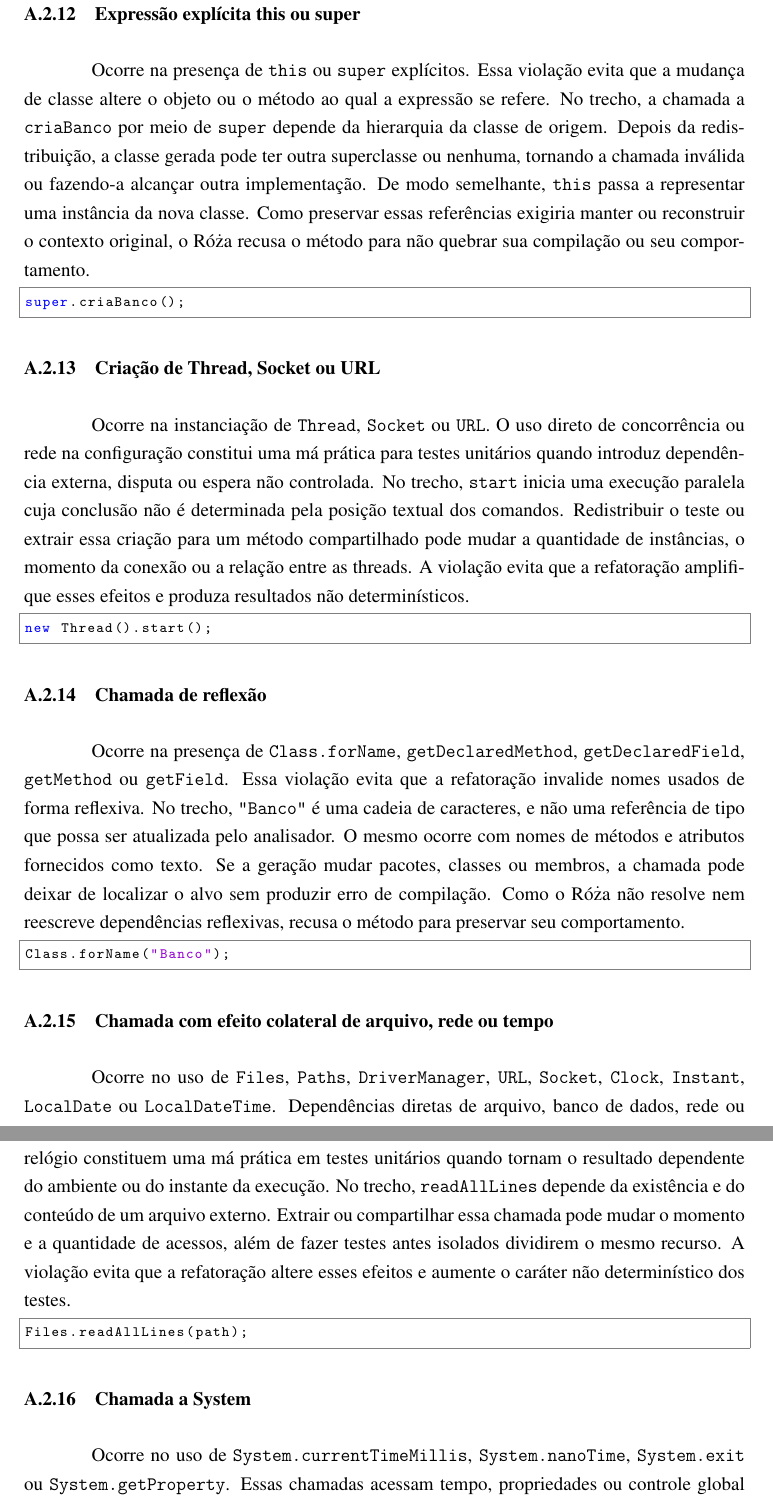
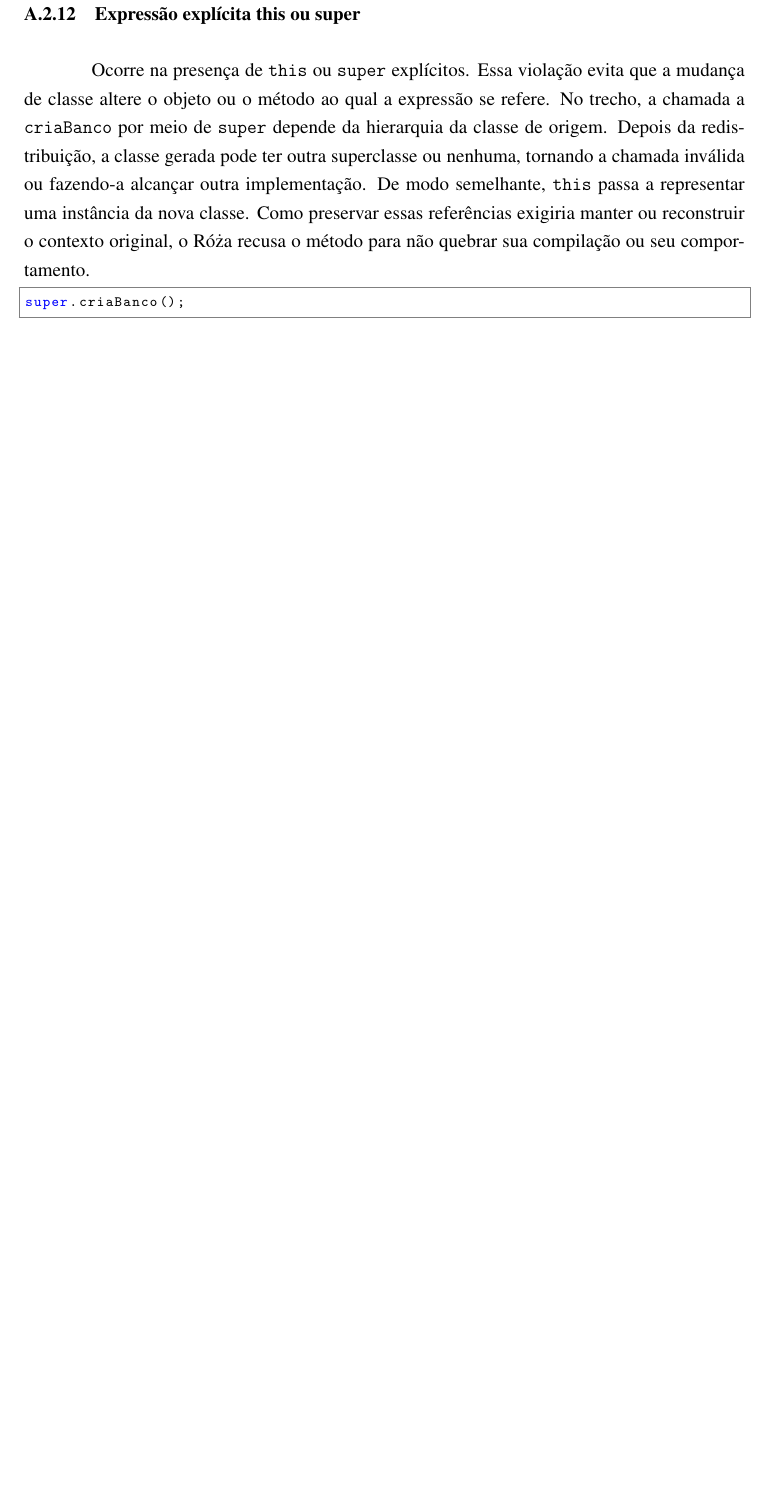
Before and after one commit to lucasPereira/qualification, a LaTeX thesis (qualification.tex, which reads appendices/a-test-code-violations.tex): two parts of pages 59 and 60 of 60 before the commit and part of page 59 of 59 after it, the two joined at a grey line, cut so that both start at the same text, the shorter picture padded with empty space. Compiled offline with pdfLaTeX.

Commit message:
Remove conservative runtime-call violations from the appendix

```diff
--- a/appendices/a-test-code-violations.tex
+++ b/appendices/a-test-code-violations.tex
@@ -314,31 +314,3 @@ Ocorre na presença de \texttt{this} ou \texttt{super} explícitos. Essa violaç
 \begin{violationexample}
 super.criaBanco();
 \end{violationexample}
-
-\subsection{Criação de Thread, Socket ou URL}
-
-Ocorre na instanciação de \texttt{Thread}, \texttt{Socket} ou \texttt{URL}. O uso direto de concorrência ou rede na configuração constitui uma má prática para testes unitários quando introduz dependência externa, disputa ou espera não controlada. No trecho, \texttt{start} inicia uma execução paralela cuja conclusão não é determinada pela posição textual dos comandos. Redistribuir o teste ou extrair essa criação para um método compartilhado pode mudar a quantidade de instâncias, o momento da conexão ou a relação entre as threads. A violação evita que a refatoração amplifique esses efeitos e produza resultados não determinísticos.
-
-\begin{violationexample}
-new Thread().start();
-\end{violationexample}
-
-\subsection{Chamada de reflexão}
-
-Ocorre na presença de \texttt{Class.forName}, \texttt{getDeclaredMethod}, \texttt{getDeclaredField}, \texttt{getMethod} ou \texttt{getField}. Essa violação evita que a refatoração invalide nomes usados de forma reflexiva. No trecho, \texttt{"Banco"} é uma cadeia de caracteres, e não uma referência de tipo que possa ser atualizada pelo analisador. O mesmo ocorre com nomes de métodos e atributos fornecidos como texto. Se a geração mudar pacotes, classes ou membros, a chamada pode deixar de localizar o alvo sem produzir erro de compilação. Como o Róża não resolve nem reescreve dependências reflexivas, recusa o método para preservar seu comportamento.
-
-\begin{violationexample}
-Class.forName("Banco");
-\end{violationexample}
-
-\subsection{Chamada com efeito colateral de arquivo, rede ou tempo}
-
-Ocorre no uso de \texttt{Files}, \texttt{Paths}, \texttt{DriverManager}, \texttt{URL}, \texttt{Socket}, \texttt{Clock}, \texttt{Instant}, \texttt{LocalDate} ou \texttt{LocalDateTime}. Dependências diretas de arquivo, banco de dados, rede ou relógio constituem uma má prática em testes unitários quando tornam o resultado dependente do ambiente ou do instante da execução. No trecho, \texttt{readAllLines} depende da existência e do conteúdo de um arquivo externo. Extrair ou compartilhar essa chamada pode mudar o momento e a quantidade de acessos, além de fazer testes antes isolados dividirem o mesmo recurso. A violação evita que a refatoração altere esses efeitos e aumente o caráter não determinístico dos testes.
-
-\begin{violationexample}
-Files.readAllLines(path);
-\end{violationexample}
-
-\subsection{Chamada a System}
-
-Ocorre no uso de \texttt{System.currentTimeMillis}, \texttt{System.nanoTime}, \texttt{System.exit} ou \texttt{System.getProperty}. Essas chamadas acessam tempo, propriedades ou controle global da máquina virtual, o que constitui uma má prática quando torna o teste dependente do ambiente ou capaz de encerrar o processo. No trecho, duas execuções de \texttt{currentTimeMillis} podem produzir valores distintos mesmo em testes com código igual. Mover ou compartilhar a chamada altera o instante em que o valor é obtido e pode mudar o resultado observado. Por isso, o Róża recusa o método em vez de refatorar uma dependência global cujos efeitos não consegue preservar.
```
Also changed, not shown: qualification.pdf, appendices/a-test-code-violations.tex (12 more changed lines).
